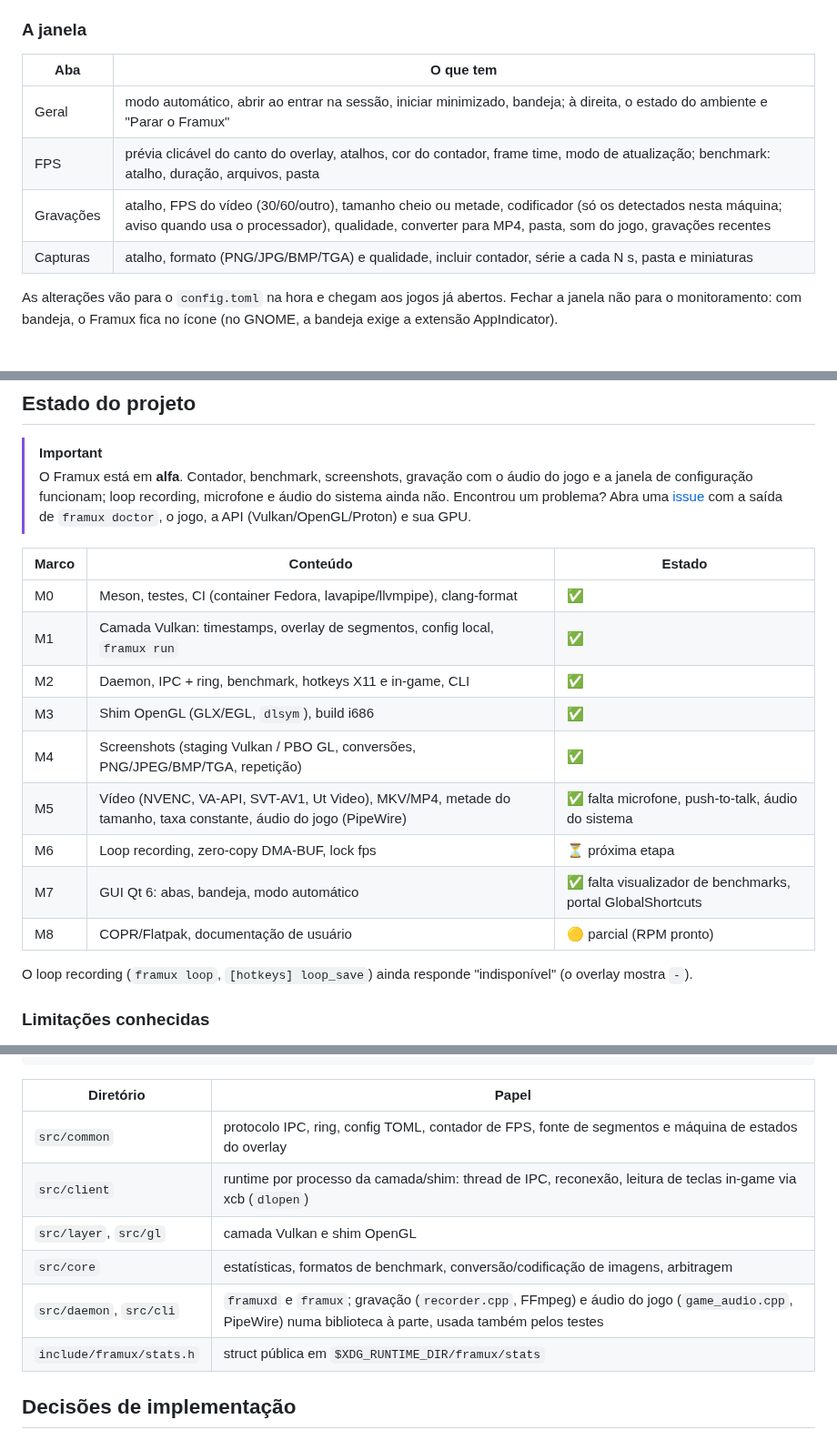
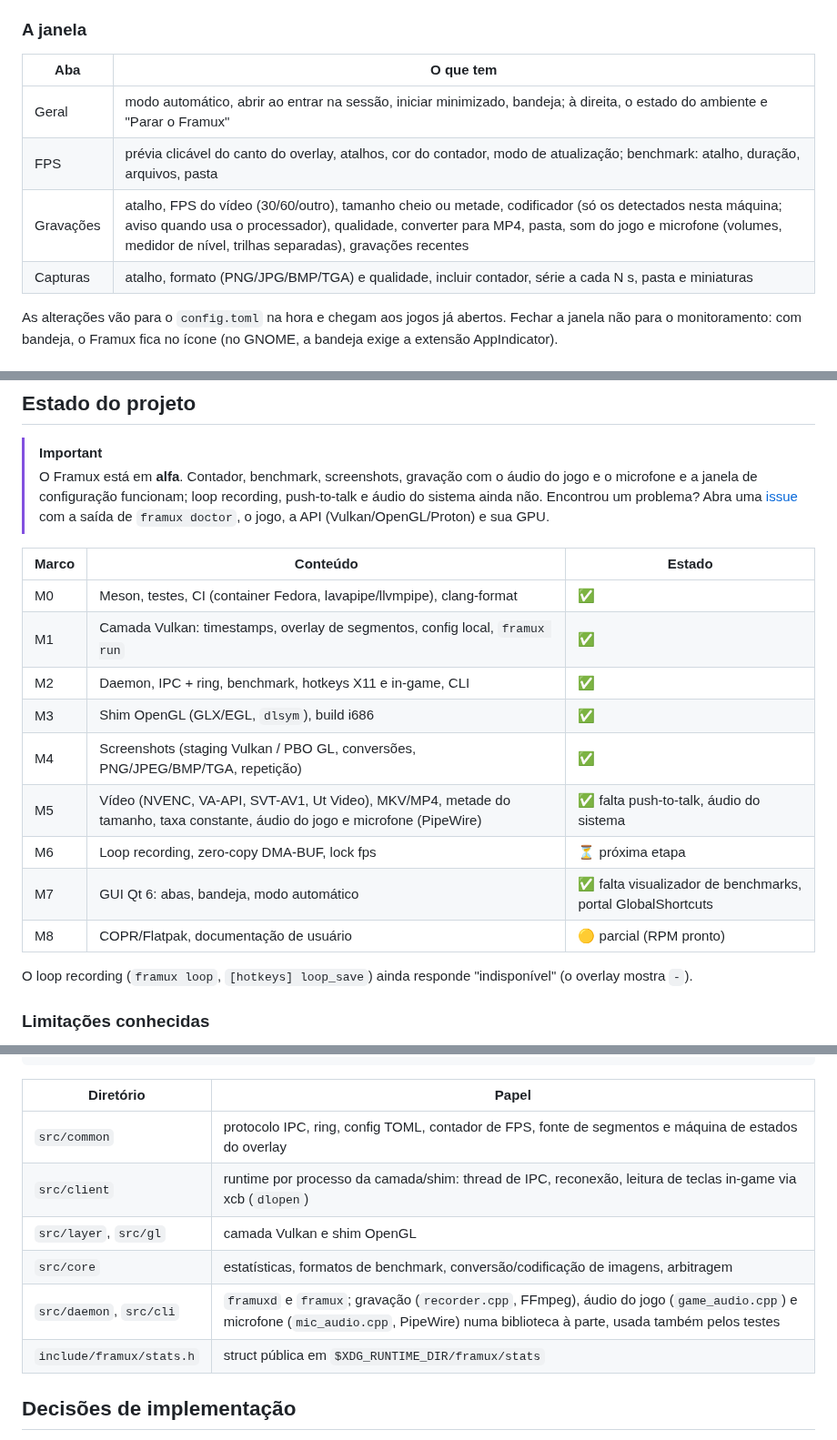
Before and after one commit to viniciussoaresbr/framux, a Markdown page: README.md, 3 parts joined by grey strips. Shown at 91% size. GitHub-like rendering.

````diff
--- a/README.md
+++ b/README.md
@@ -143,12 +143,12 @@ Tudo pode ser trocado na janela: clique no botão do atalho e pressione a tecla
 
 ### A janela
 
-| Aba       | O que tem                                                                                                                                                                                                        |
-| --------- | ---------------------------------------------------------------------------------------------------------------------------------------------------------------------------------------------------------------- |
-| Geral     | modo automático, abrir ao entrar na sessão, iniciar minimizado, bandeja; à direita, o estado do ambiente e "Parar o Framux"                                                                                      |
-| FPS       | prévia clicável do canto do overlay, atalhos, cor do contador, frame time, modo de atualização; benchmark: atalho, duração, arquivos, pasta                                                                      |
-| Gravações | atalho, FPS do vídeo (30/60/outro), tamanho cheio ou metade, codificador (só os detectados nesta máquina; aviso quando usa o processador), qualidade, converter para MP4, pasta, som do jogo, gravações recentes |
-| Capturas  | atalho, formato (PNG/JPG/BMP/TGA) e qualidade, incluir contador, série a cada N s, pasta e miniaturas                                                                                                            |
+| Aba       | O que tem                                                                                                                                                                                                                                                                   |
+| --------- | --------------------------------------------------------------------------------------------------------------------------------------------------------------------------------------------------------------------------------------------------------------------------- |
+| Geral     | modo automático, abrir ao entrar na sessão, iniciar minimizado, bandeja; à direita, o estado do ambiente e "Parar o Framux"                                                                                                                                                 |
+| FPS       | prévia clicável do canto do overlay, atalhos, cor do contador, modo de atualização; benchmark: atalho, duração, arquivos, pasta                                                                                                                                             |
+| Gravações | atalho, FPS do vídeo (30/60/outro), tamanho cheio ou metade, codificador (só os detectados nesta máquina; aviso quando usa o processador), qualidade, converter para MP4, pasta, som do jogo e microfone (volumes, medidor de nível, trilhas separadas), gravações recentes |
+| Capturas  | atalho, formato (PNG/JPG/BMP/TGA) e qualidade, incluir contador, série a cada N s, pasta e miniaturas                                                                                                                                                                       |
 
 As alterações vão para o `config.toml` na hora e chegam aos jogos já abertos. Fechar a janela não para o monitoramento: com bandeja, o Framux fica no ícone (no GNOME, a bandeja exige a extensão AppIndicator).
 
@@ -265,19 +276,19 @@ Feche e abra o Steam depois de mudar. As cópias são renovadas quando a janela
 ## Estado do projeto
 
 > [!IMPORTANT]
-> O Framux está em **alfa**. Contador, benchmark, screenshots, gravação com o áudio do jogo e a janela de configuração funcionam; loop recording, microfone e áudio do sistema ainda não. Encontrou um problema? Abra uma [issue](https://github.com/viniciussoaresbr/framux/issues) com a saída de `framux doctor`, o jogo, a API (Vulkan/OpenGL/Proton) e sua GPU.
+> O Framux está em **alfa**. Contador, benchmark, screenshots, gravação com o áudio do jogo e o microfone e a janela de configuração funcionam; loop recording, push-to-talk e áudio do sistema ainda não. Encontrou um problema? Abra uma [issue](https://github.com/viniciussoaresbr/framux/issues) com a saída de `framux doctor`, o jogo, a API (Vulkan/OpenGL/Proton) e sua GPU.
 
-| Marco | Conteúdo                                                                                                       | Estado                                                      |
-| ----- | -------------------------------------------------------------------------------------------------------------- | ----------------------------------------------------------- |
-| M0    | Meson, testes, CI (container Fedora, lavapipe/llvmpipe), clang-format                                          | ✅                                                          |
-| M1    | Camada Vulkan: timestamps, overlay de segmentos, config local, `framux run`                                    | ✅                                                          |
-| M2    | Daemon, IPC + ring, benchmark, hotkeys X11 e in-game, CLI                                                      | ✅                                                          |
-| M3    | Shim OpenGL (GLX/EGL, `dlsym`), build i686                                                                     | ✅                                                          |
-| M4    | Screenshots (staging Vulkan / PBO GL, conversões, PNG/JPEG/BMP/TGA, repetição)                                 | ✅                                                          |
-| M5    | Vídeo (NVENC, VA-API, SVT-AV1, Ut Video), MKV/MP4, metade do tamanho, taxa constante, áudio do jogo (PipeWire) | ✅ falta microfone, push-to-talk, áudio do sistema          |
-| M6    | Loop recording, zero-copy DMA-BUF, lock fps                                                                    | ⏳ próxima etapa                                            |
-| M7    | GUI Qt 6: abas, bandeja, modo automático                                                                       | ✅ falta visualizador de benchmarks, portal GlobalShortcuts |
-| M8    | COPR/Flatpak, documentação de usuário                                                                          | 🟡 parcial (RPM pronto)                                     |
+| Marco | Conteúdo                                                                                                                   | Estado                                                      |
+| ----- | -------------------------------------------------------------------------------------------------------------------------- | ----------------------------------------------------------- |
+| M0    | Meson, testes, CI (container Fedora, lavapipe/llvmpipe), clang-format                                                      | ✅                                                          |
+| M1    | Camada Vulkan: timestamps, overlay de segmentos, config local, `framux run`                                                | ✅                                                          |
+| M2    | Daemon, IPC + ring, benchmark, hotkeys X11 e in-game, CLI                                                                  | ✅                                                          |
+| M3    | Shim OpenGL (GLX/EGL, `dlsym`), build i686                                                                                 | ✅                                                          |
+| M4    | Screenshots (staging Vulkan / PBO GL, conversões, PNG/JPEG/BMP/TGA, repetição)                                             | ✅                                                          |
+| M5    | Vídeo (NVENC, VA-API, SVT-AV1, Ut Video), MKV/MP4, metade do tamanho, taxa constante, áudio do jogo e microfone (PipeWire) | ✅ falta push-to-talk, áudio do sistema                     |
+| M6    | Loop recording, zero-copy DMA-BUF, lock fps                                                                                | ⏳ próxima etapa                                            |
+| M7    | GUI Qt 6: abas, bandeja, modo automático                                                                                   | ✅ falta visualizador de benchmarks, portal GlobalShortcuts |
+| M8    | COPR/Flatpak, documentação de usuário                                                                                      | 🟡 parcial (RPM pronto)                                     |
 
 O loop recording (`framux loop`, `[hotkeys] loop_save`) ainda responde "indisponível" (o overlay mostra `-`).
 
@@ -355,14 +366,14 @@ O build i686 roda `gl-state` e `layer-validation` em 32 bits. `framux-gui --snap
                                                  framux (CLI)┘
 ```
 
-| Diretório                | Papel                                                                                                                                                   |
-| ------------------------ | ------------------------------------------------------------------------------------------------------------------------------------------------------- |
-| `src/common`             | protocolo IPC, ring, config TOML, contador de FPS, fonte de segmentos e máquina de estados do overlay                                                   |
-| `src/client`             | runtime por processo da camada/shim: thread de IPC, reconexão, leitura de teclas in-game via xcb (`dlopen`)                                             |
-| `src/layer`, `src/gl`    | camada Vulkan e shim OpenGL                                                                                                                             |
-| `src/core`               | estatísticas, formatos de benchmark, conversão/codificação de imagens, arbitragem                                                                       |
-| `src/daemon`, `src/cli`  | `framuxd` e `framux`; gravação (`recorder.cpp`, FFmpeg) e áudio do jogo (`game_audio.cpp`, PipeWire) numa biblioteca à parte, usada também pelos testes |
-| `include/framux/stats.h` | struct pública em `$XDG_RUNTIME_DIR/framux/stats`                                                                                                       |
+| Diretório                | Papel                                                                                                                                                                                |
+| ------------------------ | ------------------------------------------------------------------------------------------------------------------------------------------------------------------------------------ |
+| `src/common`             | protocolo IPC, ring, config TOML, contador de FPS, fonte de segmentos e máquina de estados do overlay                                                                                |
+| `src/client`             | runtime por processo da camada/shim: thread de IPC, reconexão, leitura de teclas in-game via xcb (`dlopen`)                                                                          |
+| `src/layer`, `src/gl`    | camada Vulkan e shim OpenGL                                                                                                                                                          |
+| `src/core`               | estatísticas, formatos de benchmark, conversão/codificação de imagens, arbitragem                                                                                                    |
+| `src/daemon`, `src/cli`  | `framuxd` e `framux`; gravação (`recorder.cpp`, FFmpeg), áudio do jogo (`game_audio.cpp`) e microfone (`mic_audio.cpp`, PipeWire) numa biblioteca à parte, usada também pelos testes |
+| `include/framux/stats.h` | struct pública em `$XDG_RUNTIME_DIR/framux/stats`                                                                                                                                    |
 
 ## Decisões de implementação
 
````
Also changed, not shown: other parts of README.md (+16 -4 lines), assets/images/framux-fps.png, assets/images/framux-gravacoes.png.
